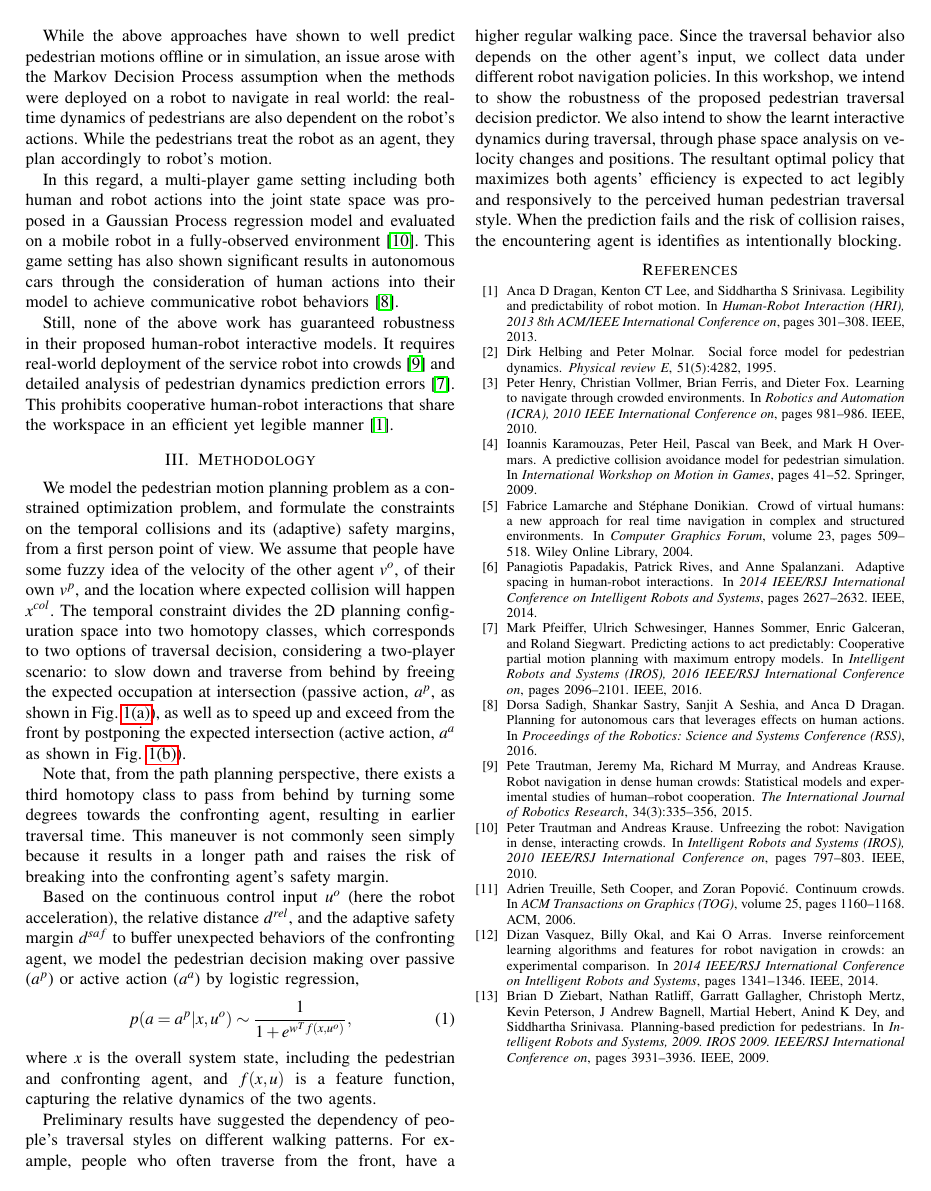
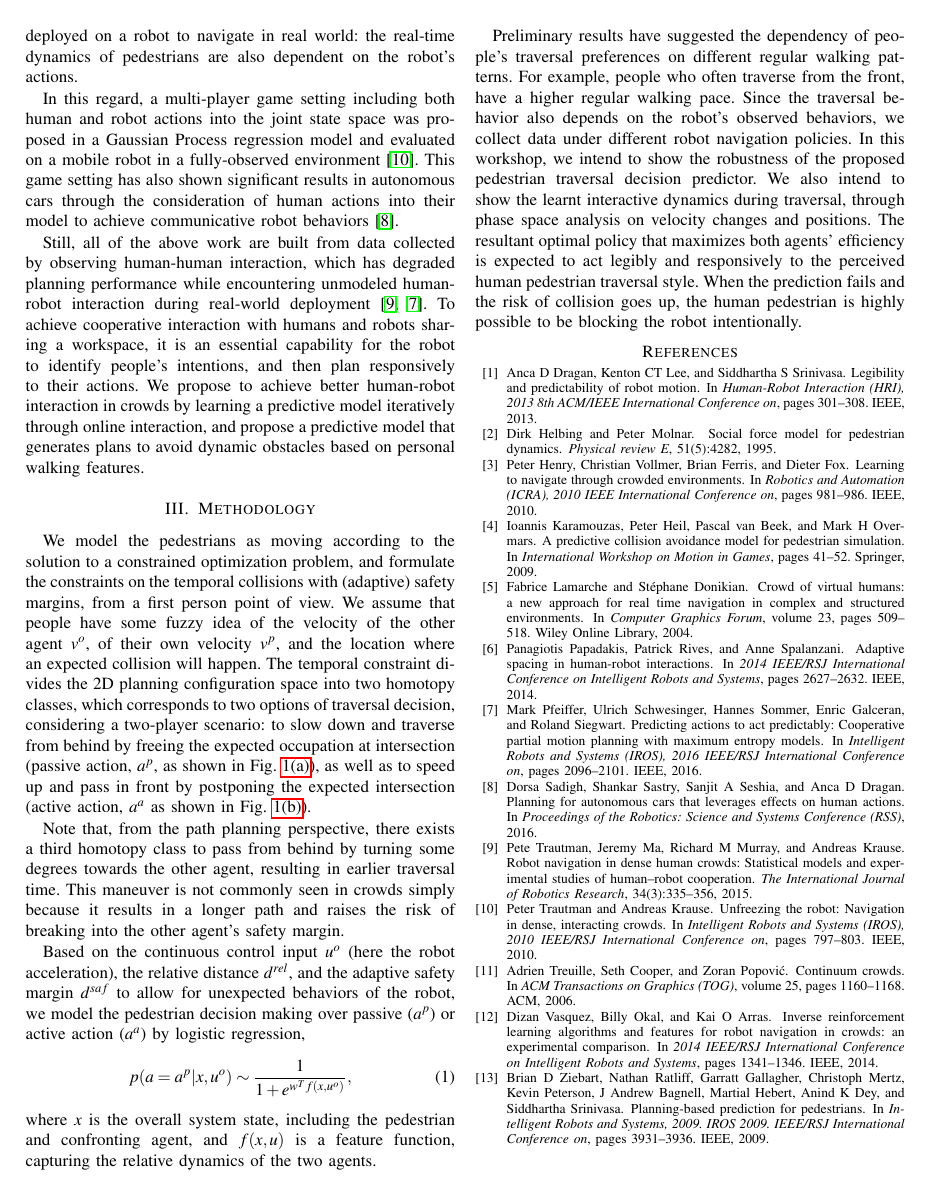
Before and after one commit to shihyunlo/hr_anticipation, a LaTeX paper (main.tex): page 2 of 2. Compiled offline with pdfLaTeX.

Commit message:
revision 1 over Peter's comments

```diff
--- a/main.tex
+++ b/main.tex
@@ -189,58 +208,68 @@ rational behaviors.
 
 % a,b ignore the interactive dynamics in which one player's action affects the other's
 % c) joint decision making process
-While the above approaches have shown to well predict pedestrian motions
+While the above approaches have shown to predict pedestrian motions
 offline or in simulation, an issue arose with the Markov Decision
 Process assumption when the methods were deployed on a robot to navigate in real world:
 the real-time dynamics of pedestrians are also dependent on the robot's
-actions. While the pedestrians treat the robot as an agent, they plan
-accordingly to robot's motion.
+actions.
+%While the pedestrians treat the robot as an agent, they plan
+%accordingly to robot's motion.
 
 In this regard, a multi-player game setting including both human and robot actions into the joint state space was proposed in a Gaussian Process regression model and evaluated on a mobile robot in a fully-observed environment~\cite{trautman2010unfreezing}. This game setting has also shown significant results in autonomous cars through the consideration of human actions into their model to achieve communicative robot behaviors~\cite{sadigh2016planning}.
 
 % d) prediction using offline training data does not always work: data may be from rational agents. Further, interactive data may only go from a small portion of state space, excited by pre-defined robot behavior
-Still, none of the above work has guaranteed robustness in their proposed
-human-robot interactive models. It requires real-world
-deployment of the service robot into crowds~\cite{trautman2015robot} and
-detailed analysis of pedestrian dynamics prediction
-errors~\cite{pfeiffer2016predicting}. This prohibits cooperative human-robot
-interactions that share the workspace in an efficient yet legible manner~\cite{dragan2013legibility}.
+Still, all of the above work are built from data collected by observing human-human
+interaction, which has degraded planning performance while encountering unmodeled
+human-robot interaction during real-world
+deployment~\cite{trautman2015robot, pfeiffer2016predicting}. To achieve
+cooperative interaction with humans and robots sharing a workspace, it is
+an essential capability for the robot to identify people's
+intentions, and then plan responsively to their actions. We propose to achieve
+better human-robot interaction in crowds by learning a predictive model
+iteratively through online interaction, and propose a predictive model
+that generates plans to avoid dynamic obstacles based on personal walking features.
 \section{Methodology}
-We model the pedestrian motion planning problem as a constrained optimization
-problem, and formulate the constraints on the temporal collisions and its
+We model the pedestrians as moving according to the solution to a constrained optimization
+problem, and formulate the constraints on the temporal collisions with
 (adaptive) safety margins, from a first person point of view. We assume that
 people have some fuzzy idea of the velocity of the other agent $v^o$, of their
-own $v^p$, and the location where expected collision will happen $x^{col}$.
+own velocity $v^p$, and the location where an expected collision will happen.
 The temporal constraint divides the 2D planning configuration space into two
 homotopy classes, which corresponds to two options of traversal decision,
 considering a two-player scenario: to slow down and traverse from behind by
 freeing the expected occupation at intersection (passive action, $a^{p}$, as
-shown in Fig.~\ref{fig:p1}), as well as to speed up and exceed from the front by postponing
+shown in Fig.~\ref{fig:p1}), as well as to speed up and pass in front by postponing
 the expected intersection (active action, $a^a$ as shown in Fig.~\ref{fig:p2}).
 
-Note that, from the path planning perspective, there exists a third homotopy class to pass from behind by turning some degrees towards the confronting agent, resulting in earlier traversal time. This maneuver is not commonly seen simply because it results in a longer path and raises the risk of breaking into the confronting agent's safety margin.
+Note that, from the path planning perspective, there exists a third homotopy
+class to pass from behind by turning some degrees towards the other agent,
+resulting in earlier traversal time. This maneuver is not commonly seen in
+crowds simply
+because it results in a longer path and raises the risk of breaking into the
+other agent's safety margin.
 
 Based on the continuous control input $u^o$ (here the robot acceleration), the
 relative distance $d^{rel}$, and the adaptive safety margin $d^{saf}$ to
-buffer unexpected behaviors of the confronting agent, we model the pedestrian
+allow for unexpected behaviors of the robot, we model the pedestrian
 decision making over passive ($a^p$) or active action ($a^a$) by logistic regression,
 \begin{equation}
 p(a=a^p|x,u^o) \sim \frac{1}{1+e^{w^Tf(x,u^o)}},
 \end{equation}
 where $x$ is the overall system state, including the pedestrian and confronting agent, and $f(x,u)$ is a feature function, capturing the relative dynamics of the two agents.
 
-Preliminary results have suggested the dependency of people's traversal styles
-on different walking patterns. For example, people who often traverse from
+Preliminary results have suggested the dependency of people's traversal preferences
+on different regular walking patterns. For example, people who often traverse from
 the front, have a higher regular walking pace. Since the traversal
-behavior also depends on the other agent's input, we collect data under
+behavior also depends on the robot's observed behaviors, we collect data under
 different robot navigation policies. In this workshop, we intend to show the
 robustness of the proposed pedestrian traversal decision predictor. We also
 intend to show the learnt interactive dynamics during traversal, through phase
 space analysis on velocity changes and positions. The resultant optimal
 policy that maximizes both agents' efficiency is expected to act legibly
 and responsively to the perceived human pedestrian traversal style. When the
-prediction fails and the risk of collision raises, the encountering agent is
-identifies as intentionally blocking.
+prediction fails and the risk of collision goes up, the human pedestrian is
+highly possible to be blocking the robot intentionally.
 %The decisions of pedestrians are modeled on both waypoint selections (mixture model on different homotopy classes, based on speed, relative speed, spacing, and safety margins) and speed pattern adaptation (adaptive slow down or speed up to avoid collision, based on the same features).
 
 {\footnotesize
```
Also changed, not shown: main.tex (89 more changed lines).
